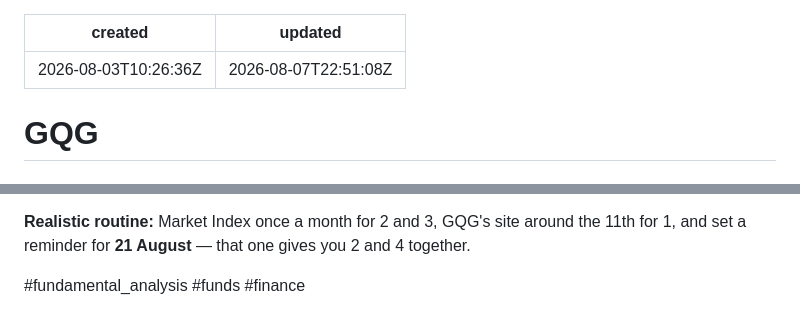
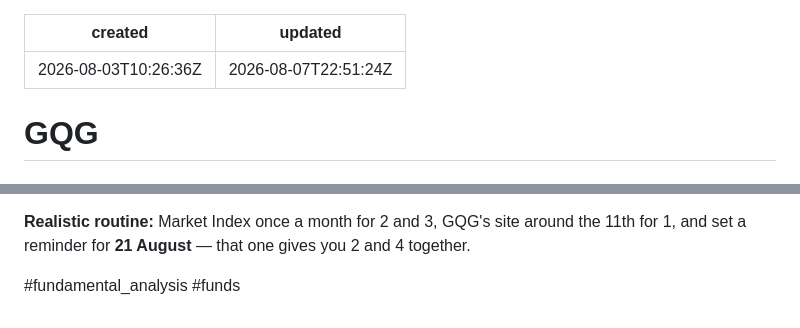
Before and after one commit to josephcom/joenote, a Markdown page: notes/gqg.md, 2 parts joined by grey strips. Rendered like a GitHub page.

Commit message:
Update gqg.md (JoeNote)

```diff
--- a/notes/gqg.md
+++ b/notes/gqg.md
@@ -1,6 +1,6 @@
 ---
 created: 2026-08-03T10:26:36Z
-updated: 2026-08-07T22:51:08Z
+updated: 2026-08-07T22:51:24Z
 ---
 
 # GQG
@@ -119,4 +119,3 @@ Two notes:
 
 #fundamental_analysis
 #funds
-#finance
```
